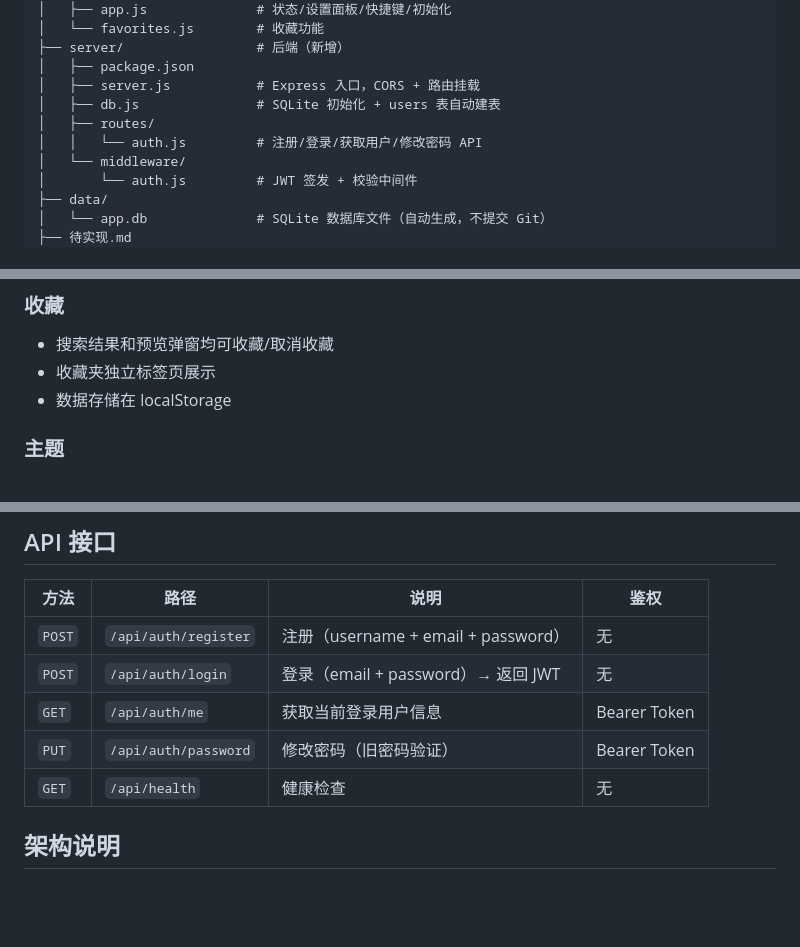
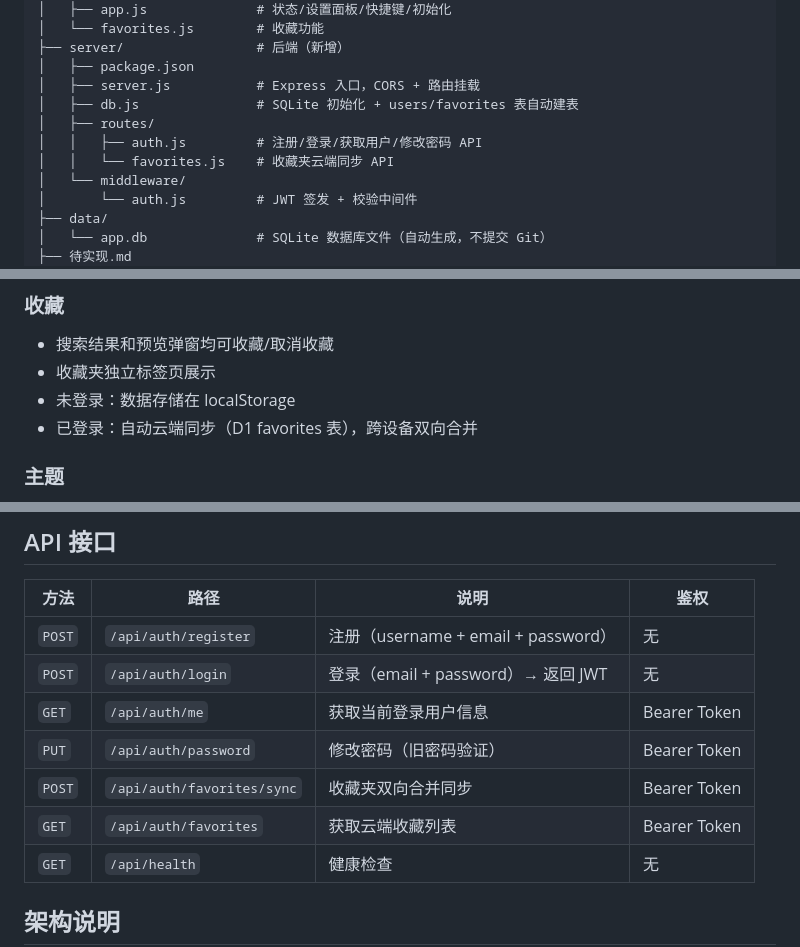
Before and after one commit to wanhuoche/Wallpaper-Collector, a Markdown page: 项目说明.md, 3 parts joined by grey strips. Drawn GitHub-style; blank space fills up the shorter version.

```diff
--- a/项目说明.md
+++ b/项目说明.md
@@ -33,9 +33,10 @@
 ├── server/                 # 后端（新增）
 │   ├── package.json
 │   ├── server.js           # Express 入口，CORS + 路由挂载
-│   ├── db.js               # SQLite 初始化 + users 表自动建表
+│   ├── db.js               # SQLite 初始化 + users/favorites 表自动建表
 │   ├── routes/
-│   │   └── auth.js         # 注册/登录/获取用户/修改密码 API
+│   │   ├── auth.js         # 注册/登录/获取用户/修改密码 API
+│   │   └── favorites.js    # 收藏夹云端同步 API
 │   └── middleware/
 │       └── auth.js         # JWT 签发 + 校验中间件
 ├── data/
@@ -96,7 +98,8 @@ npm start
 ### 收藏
 - 搜索结果和预览弹窗均可收藏/取消收藏
 - 收藏夹独立标签页展示
-- 数据存储在 localStorage
+- 未登录：数据存储在 localStorage
+- 已登录：自动云端同步（D1 favorites 表），跨设备双向合并
 
 ### 主题
 - 深色/浅色模式自动检测 + 手动切换
@@ -126,6 +129,8 @@ npm start
 | `POST` | `/api/auth/login` | 登录（email + password）→ 返回 JWT | 无 |
 | `GET` | `/api/auth/me` | 获取当前登录用户信息 | Bearer Token |
 | `PUT` | `/api/auth/password` | 修改密码（旧密码验证）| Bearer Token |
+| `POST` | `/api/auth/favorites/sync` | 收藏夹双向合并同步 | Bearer Token |
+| `GET` | `/api/auth/favorites` | 获取云端收藏列表 | Bearer Token |
 | `GET` | `/api/health` | 健康检查 | 无 |
 
 ## 架构说明
```
Also changed, not shown: other parts of 项目说明.md (+1 -0 lines), 待实现.md (+9 -1 lines).
